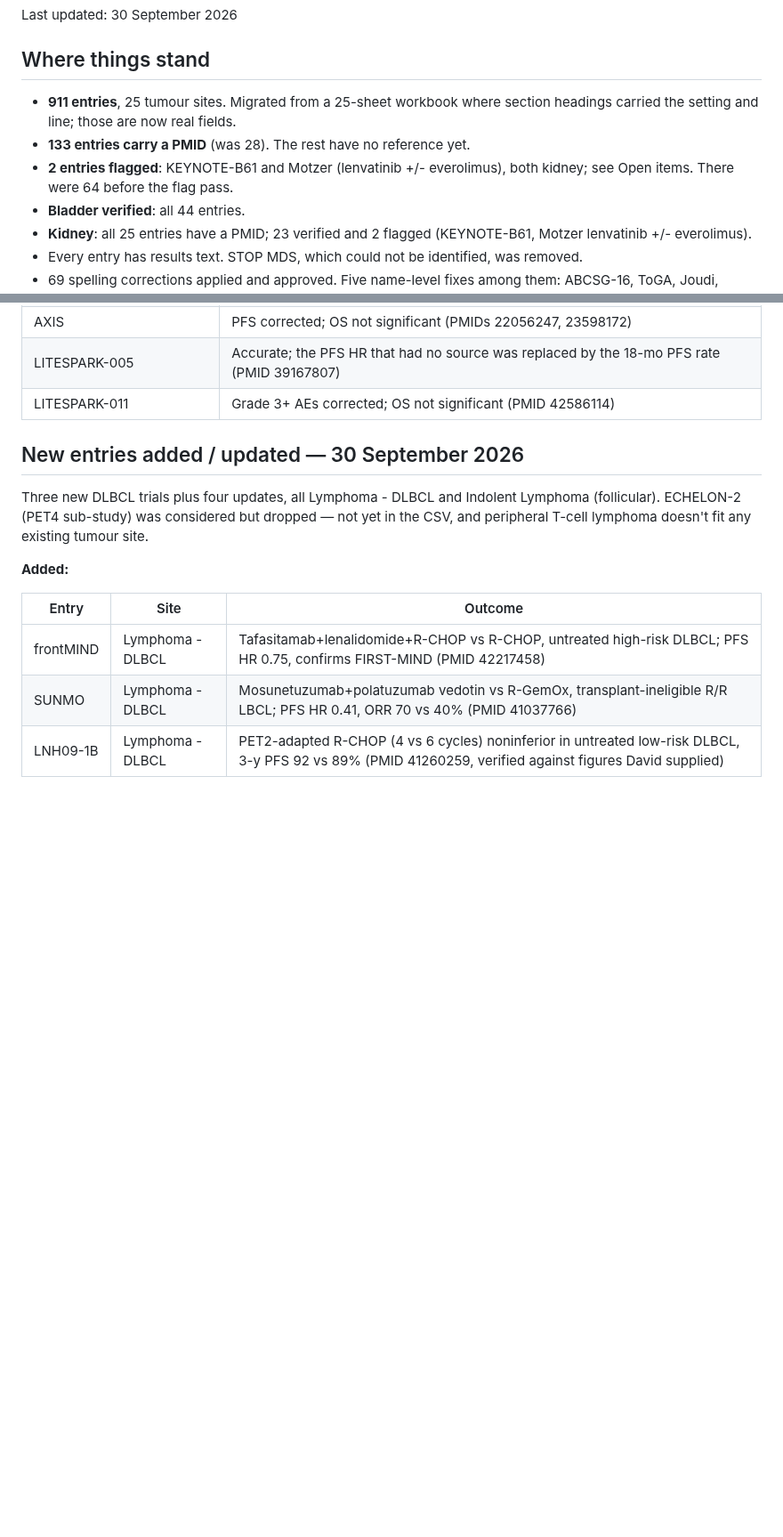
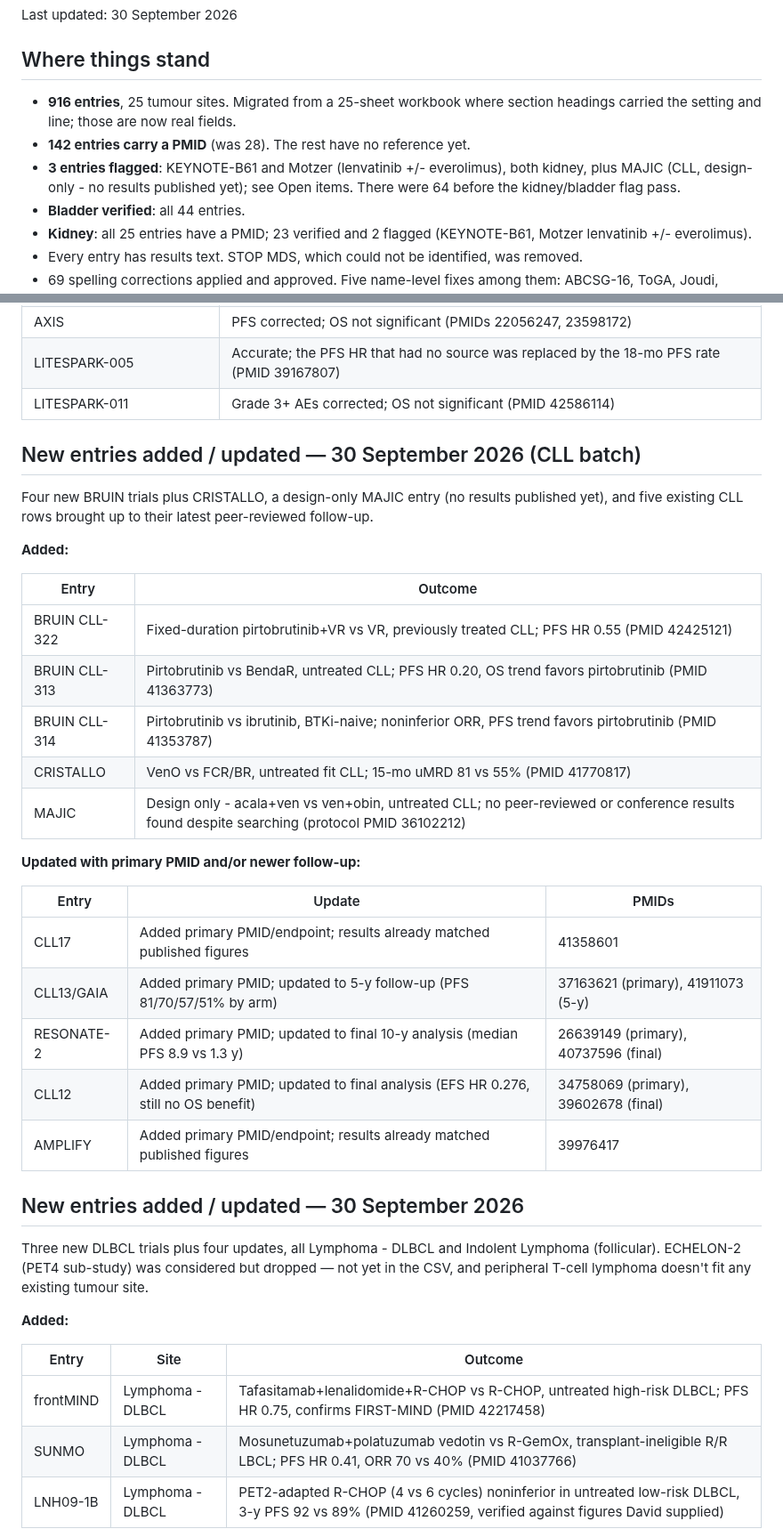
Before and after one commit to david7254672/landmark-trials, a Markdown page: STATUS.md, 2 parts joined by grey strips. Shown at 89% size. Drawn GitHub-style; blank space fills up the shorter version.

Commit message:
STATUS: log CLL batch (4 new BRUIN trials, CRISTALLO, design-only MAJIC, 5 updates); 916 entries, 142 with PMID, 3 flagged
Co-Authored-By: Claude Sonnet 5 <noreply@anthropic.com>

```diff
--- a/STATUS.md
+++ b/STATUS.md
@@ -4,11 +4,12 @@ Last updated: 30 September 2026
 
 ## Where things stand
 
-- **911 entries**, 25 tumour sites. Migrated from a 25-sheet workbook where section headings
+- **916 entries**, 25 tumour sites. Migrated from a 25-sheet workbook where section headings
   carried the setting and line; those are now real fields.
-- **133 entries carry a PMID** (was 28). The rest have no reference yet.
-- **2 entries flagged**: KEYNOTE-B61 and Motzer (lenvatinib +/- everolimus), both kidney; see
-  Open items. There were 64 before the flag pass.
+- **142 entries carry a PMID** (was 28). The rest have no reference yet.
+- **3 entries flagged**: KEYNOTE-B61 and Motzer (lenvatinib +/- everolimus), both kidney, plus
+  MAJIC (CLL, design-only - no results published yet); see Open items. There were 64 before
+  the kidney/bladder flag pass.
 - **Bladder verified**: all 44 entries.
 - **Kidney**: all 25 entries have a PMID; 23 verified and 2 flagged (KEYNOTE-B61, Motzer
   lenvatinib +/- everolimus).
@@ -90,6 +91,31 @@ Last updated: 30 September 2026
 | AXIS | PFS corrected; OS not significant (PMIDs 22056247, 23598172) |
 | LITESPARK-005 | Accurate; the PFS HR that had no source was replaced by the 18-mo PFS rate (PMID 39167807) |
 | LITESPARK-011 | Grade 3+ AEs corrected; OS not significant (PMID 42586114) |
+
+## New entries added / updated — 30 September 2026 (CLL batch)
+
+Four new BRUIN trials plus CRISTALLO, a design-only MAJIC entry (no results published
+yet), and five existing CLL rows brought up to their latest peer-reviewed follow-up.
+
+**Added:**
+
+| Entry | Outcome |
+|---|---|
+| BRUIN CLL-322 | Fixed-duration pirtobrutinib+VR vs VR, previously treated CLL; PFS HR 0.55 (PMID 42425121) |
+| BRUIN CLL-313 | Pirtobrutinib vs BendaR, untreated CLL; PFS HR 0.20, OS trend favors pirtobrutinib (PMID 41363773) |
+| BRUIN CLL-314 | Pirtobrutinib vs ibrutinib, BTKi-naive; noninferior ORR, PFS trend favors pirtobrutinib (PMID 41353787) |
+| CRISTALLO | VenO vs FCR/BR, untreated fit CLL; 15-mo uMRD 81 vs 55% (PMID 41770817) |
+| MAJIC | Design only - acala+ven vs ven+obin, untreated CLL; no peer-reviewed or conference results found despite searching (protocol PMID 36102212) |
+
+**Updated with primary PMID and/or newer follow-up:**
+
+| Entry | Update | PMIDs |
+|---|---|---|
+| CLL17 | Added primary PMID/endpoint; results already matched published figures | 41358601 |
+| CLL13/GAIA | Added primary PMID; updated to 5-y follow-up (PFS 81/70/57/51% by arm) | 37163621 (primary), 41911073 (5-y) |
+| RESONATE-2 | Added primary PMID; updated to final 10-y analysis (median PFS 8.9 vs 1.3 y) | 26639149 (primary), 40737596 (final) |
+| CLL12 | Added primary PMID; updated to final analysis (EFS HR 0.276, still no OS benefit) | 34758069 (primary), 39602678 (final) |
+| AMPLIFY | Added primary PMID/endpoint; results already matched published figures | 39976417 |
 
 ## New entries added / updated — 30 September 2026
 
```
Also changed, not shown: other parts of STATUS.md (+4 -0 lines).
